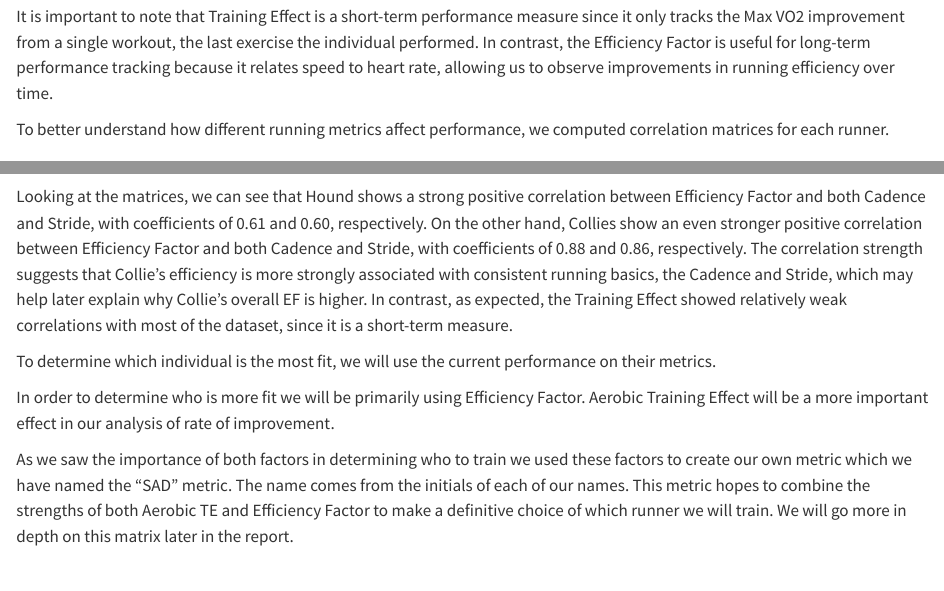
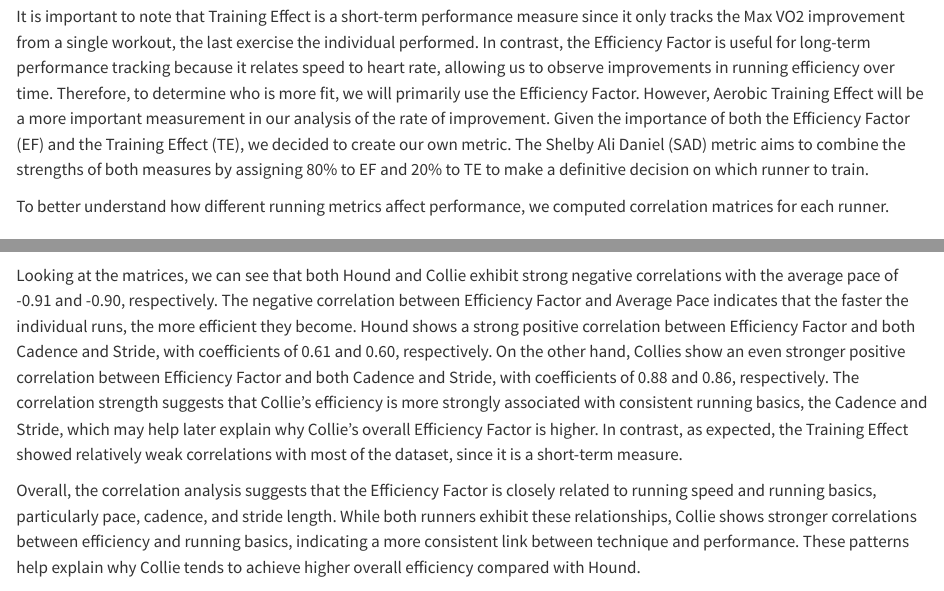
Before and after one commit to danielxr97/Strava_Fitness_Analysis, a Quarto document (strava_fitness_analysis.qmd): the page in a window 1100 px wide, from 2410 px down, and a second part further down, joined at a grey line. Rendered offline with R 4.5, knitr and Pandoc in place of Quarto, with nearby package versions; some code elsewhere in the file could not run offline.

Commit message:
I updated The intro section and the correlation section

````diff
--- a/strava_fitness_analysis.qmd
+++ b/strava_fitness_analysis.qmd
@@ -185,7 +185,7 @@ According to @Cambridge_nd, the definition of fitness is "the condition of being
 
     $$ \text{Speed} = \frac{1}{\text{Pace}} $$
 
-It is important to note that Training Effect is a short-term performance measure since it only tracks the Max VO2 improvement from a single workout, the last exercise the individual performed. In contrast, the Efficiency Factor is useful for long-term performance tracking because it relates speed to heart rate, allowing us to observe improvements in running efficiency over time.
+It is important to note that Training Effect is a short-term performance measure since it only tracks the Max VO2 improvement from a single workout, the last exercise the individual performed. In contrast, the Efficiency Factor is useful for long-term performance tracking because it relates speed to heart rate, allowing us to observe improvements in running efficiency over time. Therefore, to determine who is more fit, we will primarily use the Efficiency Factor. However, Aerobic Training Effect will be a more important measurement in our analysis of the rate of improvement. Given the importance of both the Efficiency Factor (EF) and the Training Effect (TE), we decided to create our own metric. The Shelby Ali Daniel (SAD) metric aims to combine the strengths of both measures by assigning 80% to EF and 20% to TE to make a definitive decision on which runner to train.
 
 To better understand how different running metrics affect performance, we computed correlation matrices for each runner.
 
@@ -223,13 +223,9 @@ collie_data %>%
     )
 ```
 
-Looking at the matrices, we can see that Hound shows a strong positive correlation between Efficiency Factor and both Cadence and Stride, with coefficients of 0.61 and 0.60, respectively. On the other hand, Collies show an even stronger positive correlation between Efficiency Factor and both Cadence and Stride, with coefficients of 0.88 and 0.86, respectively. The correlation strength suggests that Collie’s efficiency is more strongly associated with consistent running basics, the Cadence and Stride, which may help later explain why Collie’s overall EF is higher. In contrast, as expected, the Training Effect showed relatively weak correlations with most of the dataset, since it is a short-term measure.
+Looking at the matrices, we can see that both Hound and Collie exhibit strong negative correlations with the average pace of -0.91 and -0.90, respectively. The negative correlation between Efficiency Factor and Average Pace indicates that the faster the individual runs, the more efficient they become. Hound shows a strong positive correlation between Efficiency Factor and both Cadence and Stride, with coefficients of 0.61 and 0.60, respectively. On the other hand, Collies show an even stronger positive correlation between Efficiency Factor and both Cadence and Stride, with coefficients of 0.88 and 0.86, respectively. The correlation strength suggests that Collie's efficiency is more strongly associated with consistent running basics, the Cadence and Stride, which may help later explain why Collie's overall Efficiency Factor is higher. In contrast, as expected, the Training Effect showed relatively weak correlations with most of the dataset, since it is a short-term measure.
 
-To determine which individual is the most fit, we will use the current performance on their metrics.
-
-In order to determine who is more fit we will be primarily using Efficiency Factor. Aerobic Training Effect will be a more important effect in our analysis of rate of improvement.
-
-As we saw the importance of both factors in determining who to train we used these factors to create our own metric which we have named the "SAD" metric. The name comes from the initials of each of our names. This metric hopes to combine the strengths of both Aerobic TE and Efficiency Factor to make a definitive choice of which runner we will train. We will go more in depth on this matrix later in the report.
+Overall, the correlation analysis suggests that the Efficiency Factor is closely related to running speed and running basics, particularly pace, cadence, and stride length. While both runners exhibit these relationships, Collie shows stronger correlations between efficiency and running basics, indicating a more consistent link between technique and performance. These patterns help explain why Collie tends to achieve higher overall efficiency compared with Hound.
 
 # Training Effect (TE) Analysis
 
````
Also changed, not shown: strava_fitness_analysis.qmd (6 more changed lines), 1 other file.
